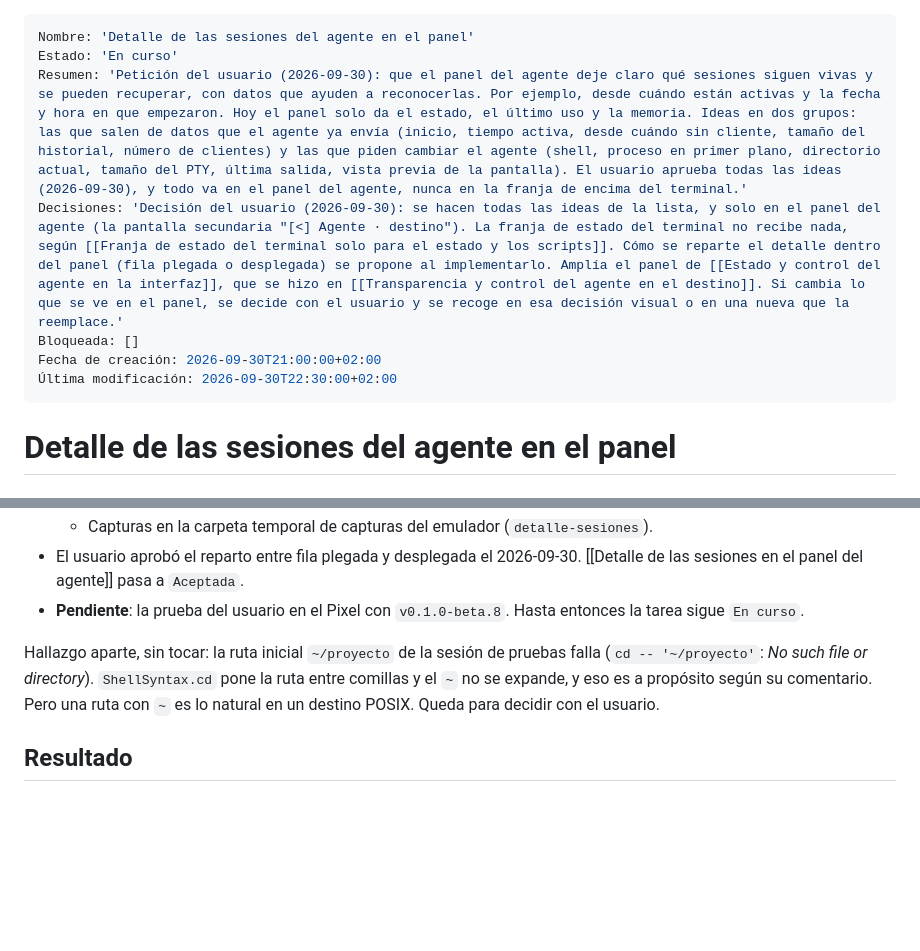
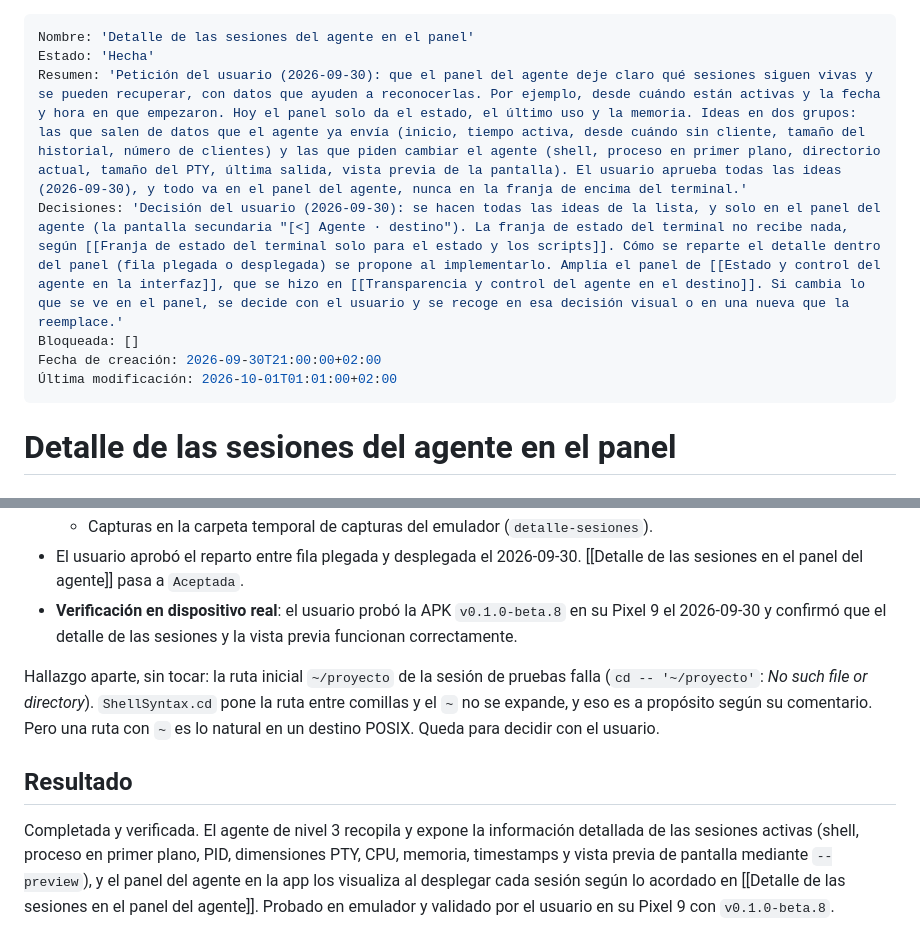
Before and after one commit to danielperezmartinez/titan-ssh, a Markdown page: docs/Tareas/Detalle de las sesiones del agente en el panel.md, 2 parts joined by grey strips. Rendered like a GitHub page; blank space fills up the shorter version.

Commit message:
docs: close the agent session detail task after the user's Pixel test
The user tested the v0.1.0-beta.8 APK on the Pixel and confirmed that the
session details and the screen preview work, so step 10g is done.

Co-Authored-By: Claude Opus 5.5 <noreply@anthropic.com>

```diff
--- a/docs/Tareas/Detalle de las sesiones del agente en el panel.md
+++ b/docs/Tareas/Detalle de las sesiones del agente en el panel.md
@@ -1,11 +1,11 @@
 ---
 Nombre: 'Detalle de las sesiones del agente en el panel'
-Estado: 'En curso'
+Estado: 'Hecha'
 Resumen: 'Petición del usuario (2026-09-30): que el panel del agente deje claro qué sesiones siguen vivas y se pueden recuperar, con datos que ayuden a reconocerlas. Por ejemplo, desde cuándo están activas y la fecha y hora en que empezaron. Hoy el panel solo da el estado, el último uso y la memoria. Ideas en dos grupos: las que salen de datos que el agente ya envía (inicio, tiempo activa, desde cuándo sin cliente, tamaño del historial, número de clientes) y las que piden cambiar el agente (shell, proceso en primer plano, directorio actual, tamaño del PTY, última salida, vista previa de la pantalla). El usuario aprueba todas las ideas (2026-09-30), y todo va en el panel del agente, nunca en la franja de encima del terminal.'
 Decisiones: 'Decisión del usuario (2026-09-30): se hacen todas las ideas de la lista, y solo en el panel del agente (la pantalla secundaria "[<] Agente · destino"). La franja de estado del terminal no recibe nada, según [[Franja de estado del terminal solo para el estado y los scripts]]. Cómo se reparte el detalle dentro del panel (fila plegada o desplegada) se propone al implementarlo. Amplía el panel de [[Estado y control del agente en la interfaz]], que se hizo en [[Transparencia y control del agente en el destino]]. Si cambia lo que se ve en el panel, se decide con el usuario y se recoge en esa decisión visual o en una nueva que la reemplace.'
 Bloqueada: []
 Fecha de creación: 2026-09-30T21:00:00+02:00
-Última modificación: 2026-09-30T22:30:00+02:00
+Última modificación: 2026-10-01T01:01:00+02:00
 ---
 
 # Detalle de las sesiones del agente en el panel
@@ -138,8 +138,9 @@ centinela que parecían venir de una sesión antigua (ver
 - El usuario aprobó el reparto entre fila plegada y desplegada el
   2026-09-30. [[Detalle de las sesiones en el panel del agente]] pasa a
   `Aceptada`.
-- **Pendiente**: la prueba del usuario en el Pixel con `v0.1.0-beta.8`. Hasta
-  entonces la tarea sigue `En curso`.
+- **Verificación en dispositivo real**: el usuario probó la APK
+  `v0.1.0-beta.8` en su Pixel 9 el 2026-09-30 y confirmó que el detalle de las
+  sesiones y la vista previa funcionan correctamente.
 
 Hallazgo aparte, sin tocar: la ruta inicial `~/proyecto` de la sesión de
 pruebas falla (`cd -- '~/proyecto'`: *No such file or directory*).
@@ -148,3 +149,10 @@ a propósito según su comentario. Pero una ruta con `~` es lo natural en un
 destino POSIX. Queda para decidir con el usuario.
 
 ## Resultado
+
+Completada y verificada. El agente de nivel 3 recopila y expone la información
+detallada de las sesiones activas (shell, proceso en primer plano, PID,
+dimensiones PTY, CPU, memoria, timestamps y vista previa de pantalla mediante
+`--preview`), y el panel del agente en la app los visualiza al desplegar cada
+sesión según lo acordado en [[Detalle de las sesiones en el panel del agente]].
+Probado en emulador y validado por el usuario en su Pixel 9 con `v0.1.0-beta.8`.
```
Also changed, not shown: docs/Tareas/Seguimiento de tareas pendientes.md (+5 -3 lines).
